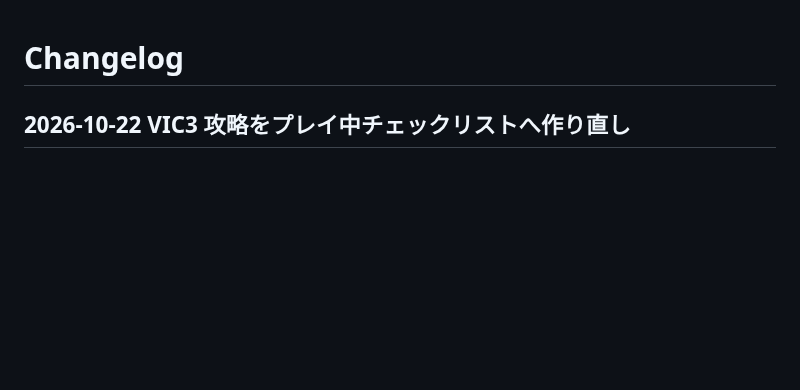
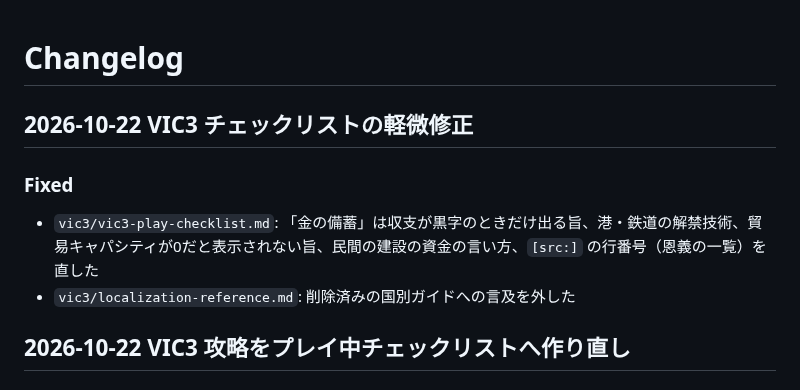
Before and after one commit to ramdamain-commits/paradox-game-guides, a Markdown page: CHANGELOG.md, the part around the change. Drawn GitHub-style; blank space fills up the shorter version.

Commit message:
vic3: チェックリストの軽微6件を修正（金の備蓄の条件・港鉄道の解禁技術ほか）
Co-Authored-By: Claude Sonnet 5.5 <noreply@anthropic.com>

```diff
--- a/CHANGELOG.md
+++ b/CHANGELOG.md
@@ -1,4 +1,10 @@
 # Changelog
+
+## 2026-10-22 VIC3 チェックリストの軽微修正
+
+### Fixed
+- `vic3/vic3-play-checklist.md`: 「金の備蓄」は収支が黒字のときだけ出る旨、港・鉄道の解禁技術、貿易キャパシティが0だと表示されない旨、民間の建設の資金の言い方、`[src:]` の行番号（恩義の一覧）を直した
+- `vic3/localization-reference.md`: 削除済みの国別ガイドへの言及を外した
 
 ## 2026-10-22 VIC3 攻略をプレイ中チェックリストへ作り直し
 
```
Also changed, not shown: vic3/localization-reference.md (+1 -1 lines), vic3/vic3-play-checklist.md (+6 -6 lines).
